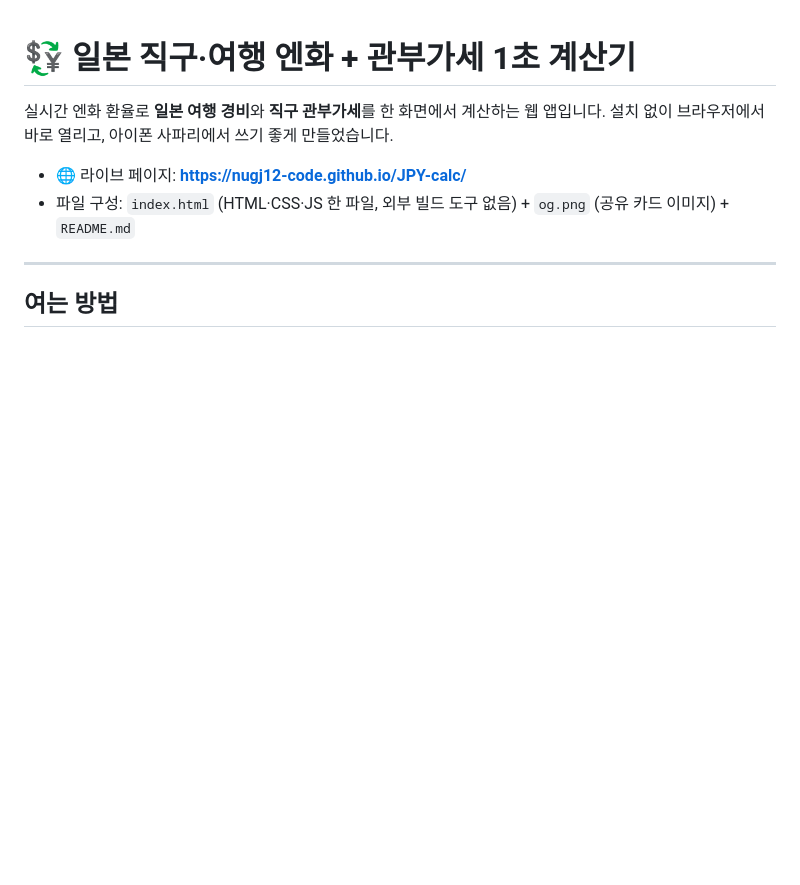
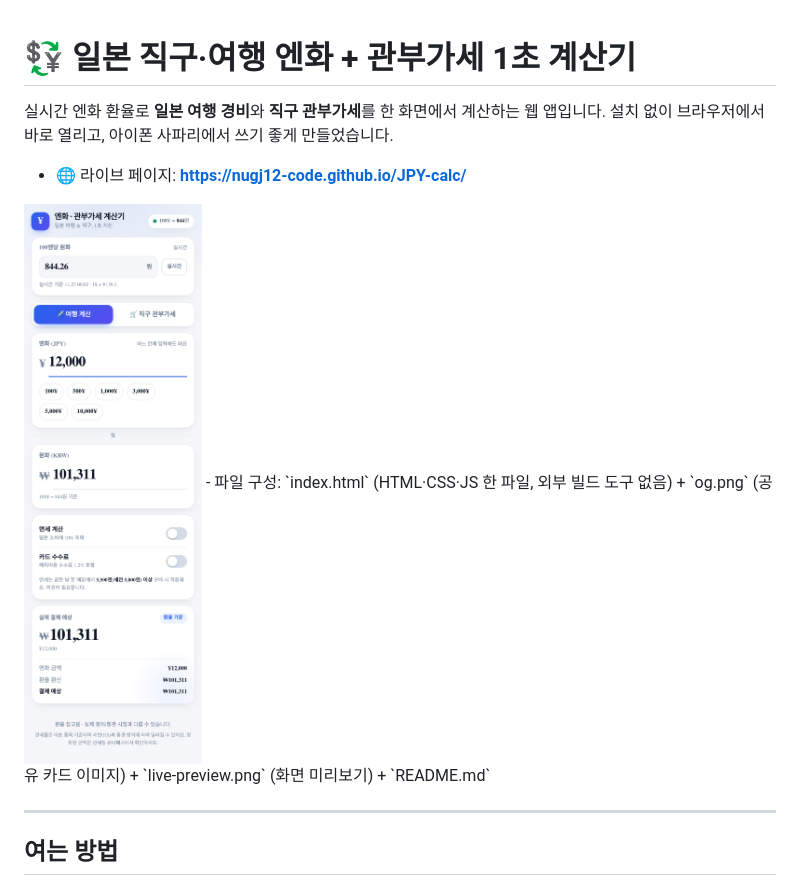
Before and after one commit to nugj12-code/JPY-calc, a Markdown page: README.md, the part around the change. Rendered like a GitHub page; pictures changed too: live-preview.png (added); blank space fills up the shorter version.

Commit message:
docs: 라이브 화면 미리보기 추가

```diff
--- a/README.md
+++ b/README.md
@@ -4,7 +4,9 @@
 설치 없이 브라우저에서 바로 열리고, 아이폰 사파리에서 쓰기 좋게 만들었습니다.
 
 - 🌐 라이브 페이지: **https://nugj12-code.github.io/JPY-calc/**
-- 파일 구성: `index.html` (HTML·CSS·JS 한 파일, 외부 빌드 도구 없음) + `og.png` (공유 카드 이미지) + `README.md`
+
+<img src="live-preview.png" alt="앱 화면 미리보기" width="360" />
+- 파일 구성: `index.html` (HTML·CSS·JS 한 파일, 외부 빌드 도구 없음) + `og.png` (공유 카드 이미지) + `live-preview.png` (화면 미리보기) + `README.md`
 
 ---
 
```
